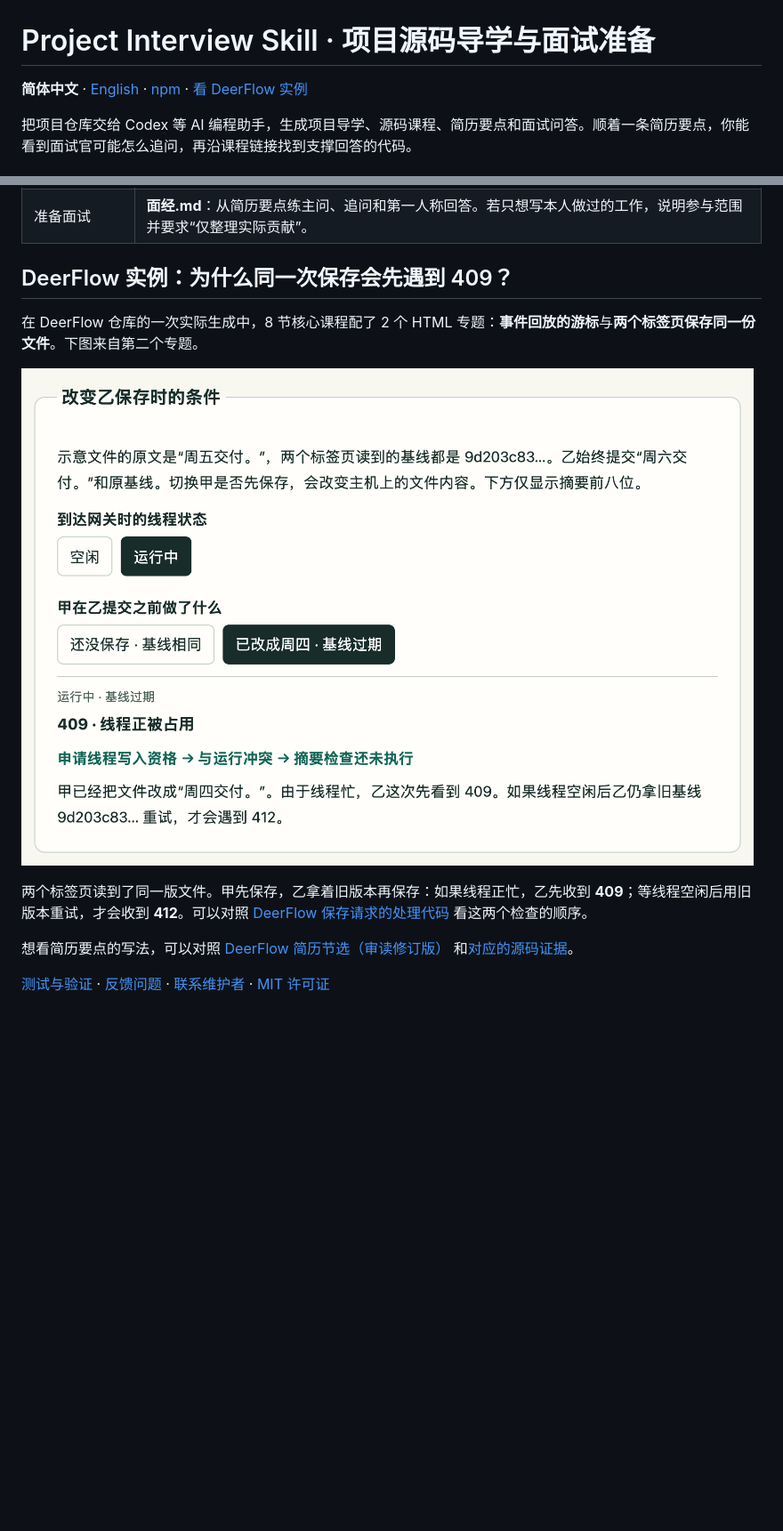
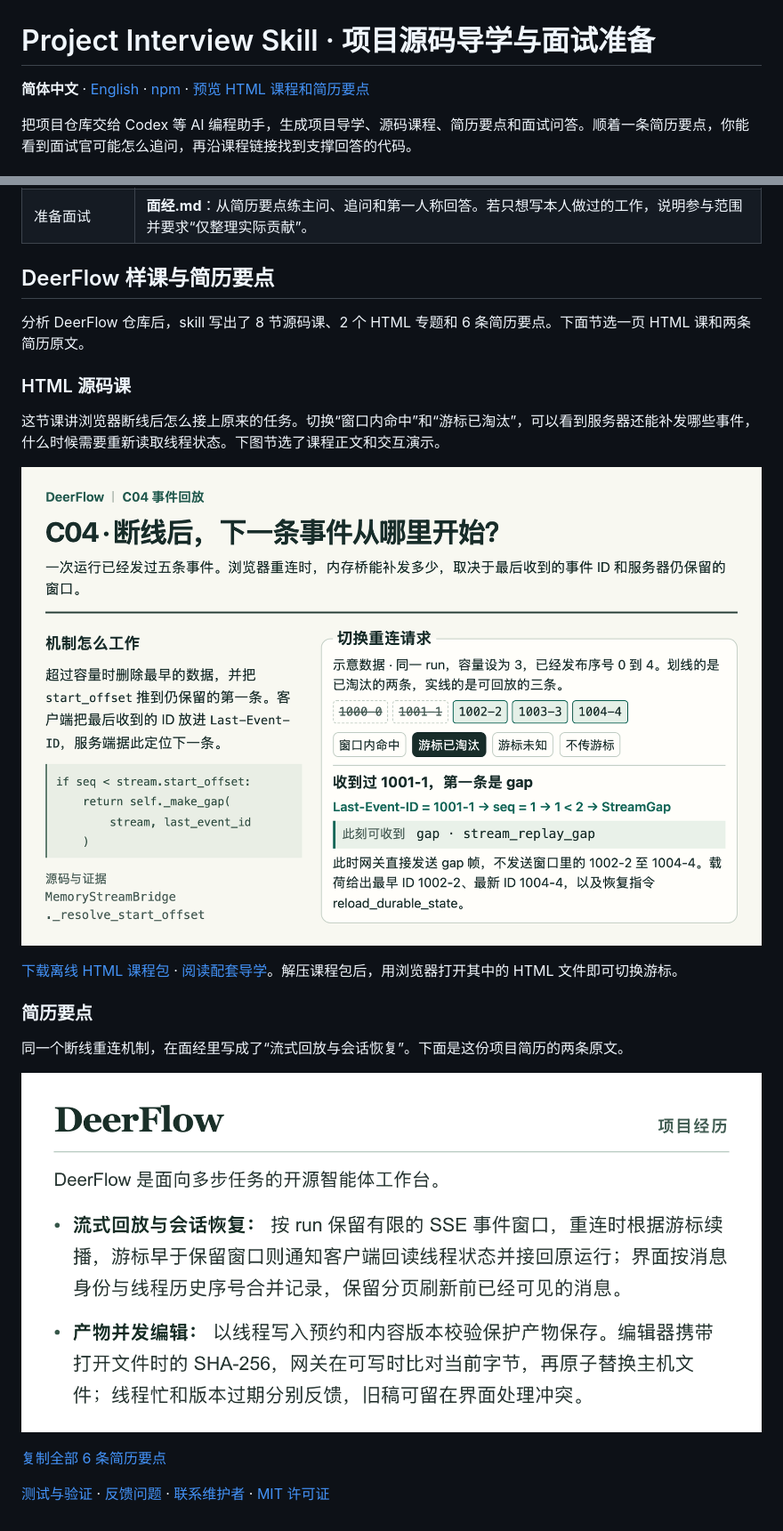
Before and after one commit to Jaxon1216/interview-analyzer-skill, a Markdown page: README.md, 2 parts joined by grey strips. Shown at 89% size. Rendered like a GitHub page; pictures changed too: docs/images/deerflow-artifact-save.png (deleted), docs/images/deerflow-course-preview.png (added), docs/images/deerflow-resume-preview.png (added); blank space fills up the shorter version.

Commit message:
docs: showcase a generated HTML lesson and resume bullets

```diff
--- a/README.md
+++ b/README.md
@@ -1,6 +1,6 @@
 # Project Interview Skill · 项目源码导学与面试准备
 
-**简体中文** · [English](README_EN.md) · [npm](https://www.npmjs.com/package/project-interview-skill) · [看 DeerFlow 实例](#deerflow-example)
+**简体中文** · [English](README_EN.md) · [npm](https://www.npmjs.com/package/project-interview-skill) · [预览 HTML 课程和简历要点](#deerflow-example)
 
 把项目仓库交给 Codex 等 AI 编程助手，生成项目导学、源码课程、简历要点和面试问答。顺着一条简历要点，你能看到面试官可能怎么追问，再沿课程链接找到支撑回答的代码。
 
@@ -70,14 +70,24 @@ npx project-interview-skill@latest install
 
 <a name="deerflow-example"></a>
 
-## DeerFlow 实例：为什么同一次保存会先遇到 409？
+## DeerFlow 样课与简历要点
 
-在 DeerFlow 仓库的一次实际生成中，8 节核心课程配了 2 个 HTML 专题：**事件回放的游标**与**两个标签页保存同一份文件**。下图来自第二个专题。
+分析 DeerFlow 仓库后，skill 写出了 8 节源码课、2 个 HTML 专题和 6 条简历要点。下面节选一页 HTML 课和两条简历原文。
 
-![DeerFlow 文件保存专题：选中「运行中」和「基线过期」，页面显示先返回 409，尚未检查文件版本。](https://raw.githubusercontent.com/Jaxon1216/interview-analyzer-skill/main/docs/images/deerflow-artifact-save.png)
+### HTML 源码课
 
-两个标签页读到了同一版文件。甲先保存，乙拿着旧版本再保存：如果线程正忙，乙先收到 **409**；等线程空闲后用旧版本重试，才会收到 **412**。可以对照 [DeerFlow 保存请求的处理代码](https://github.com/bytedance/deer-flow/blob/5ecc1c2ac2de624af354bc515d5cb04f80df226c/backend/app/gateway/routers/artifacts.py#L533) 看这两个检查的顺序。
+这节课讲浏览器断线后怎么接上原来的任务。切换“窗口内命中”和“游标已淘汰”，可以看到服务器还能补发哪些事件，什么时候需要重新读取线程状态。下图节选了课程正文和交互演示。
 
-想看简历要点的写法，可以对照 [DeerFlow 简历节选（审读修订版）](docs/testing/samples/bullet-quality/deerflow-primary-revised.md) 和[对应的源码证据](docs/testing/samples/bullet-quality/deerflow-primary-evidence.md)。
+![DeerFlow HTML 源码课节选，展示断线重连的场景、事件窗口和游标回放。](https://raw.githubusercontent.com/Jaxon1216/interview-analyzer-skill/main/docs/images/deerflow-course-preview.png)
+
+[下载离线 HTML 课程包](https://raw.githubusercontent.com/Jaxon1216/interview-analyzer-skill/main/docs/examples/deerflow/deerflow-c04.zip) · [阅读配套导学](docs/examples/deerflow/导学.md)。解压课程包后，用浏览器打开其中的 HTML 文件即可切换游标。
+
+### 简历要点
+
+同一个断线重连机制，在面经里写成了“流式回放与会话恢复”。下面是这份项目简历的两条原文。
+
+![DeerFlow 简历中的两条原文，分别介绍流式回放与会话恢复、产物并发编辑。](https://raw.githubusercontent.com/Jaxon1216/interview-analyzer-skill/main/docs/images/deerflow-resume-preview.png)
+
+[复制全部 6 条简历要点](docs/examples/deerflow/resume-bullets.md)
 
 [测试与验证](tests/README.md) · [反馈问题](https://github.com/Jaxon1216/interview-analyzer-skill/issues) · [联系维护者](mailto:jiangxu05@outlook.com) · [MIT 许可证](LICENSE)
```
Also changed, not shown: README_EN.md (+13 -9 lines), 5 other files.
